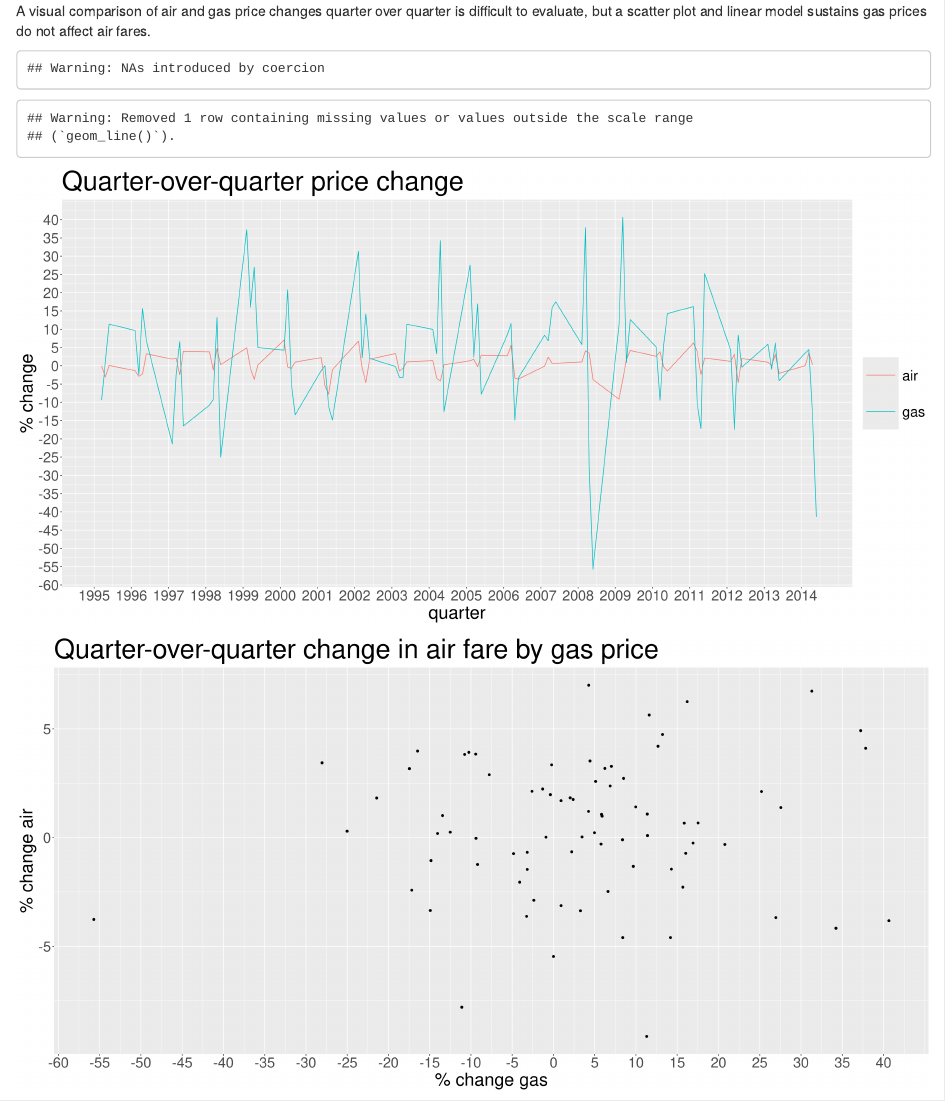
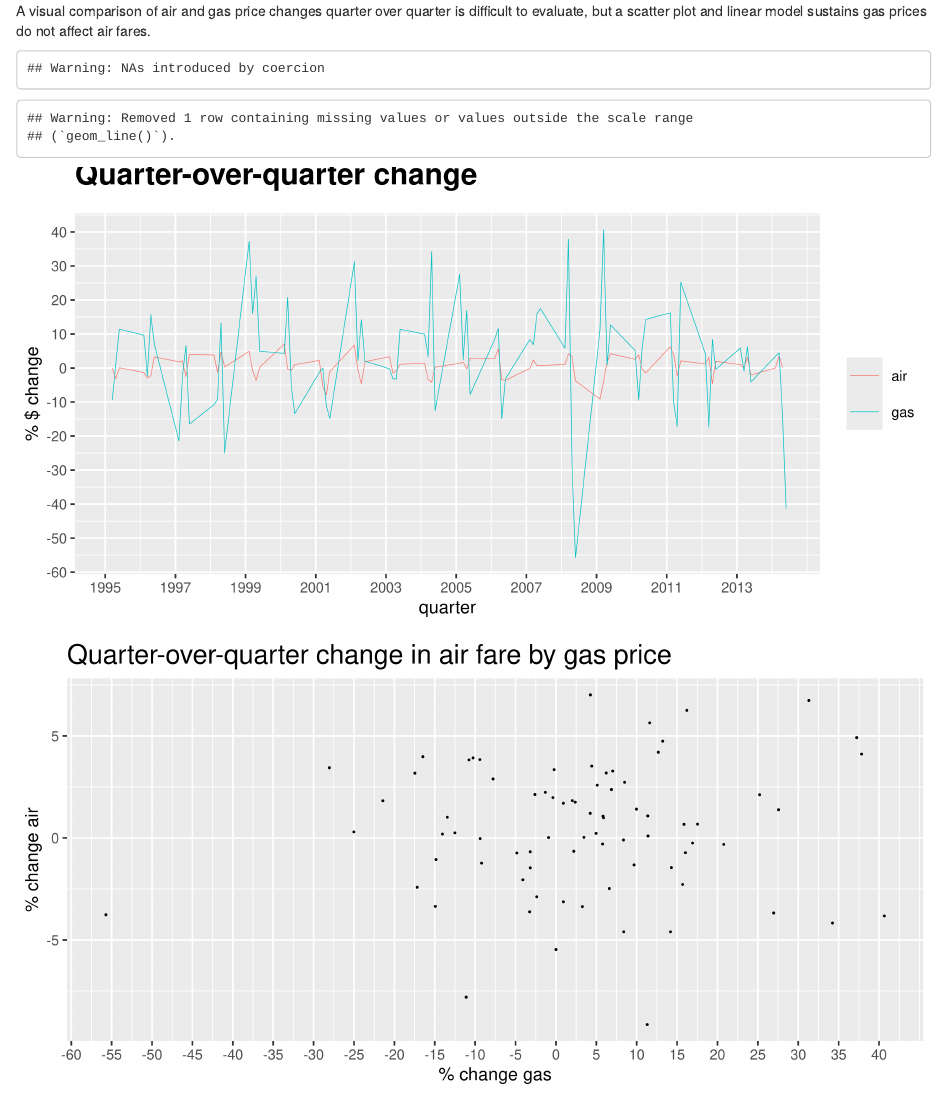
Before and after one commit to AimeeRose/aimeerose.github.io, an R Markdown document (_drafts/air-and-gas/airAndGas.Rmd): the page in a window 1100 px wide, from 1210 px down. Rendered offline with R 4.5, knitr and Pandoc, with nearby package versions; some code elsewhere in the file could not run offline.

Commit message:
Revisions to air and gas post

````diff
--- a/_drafts/air-and-gas/airAndGas.Rmd
+++ b/_drafts/air-and-gas/airAndGas.Rmd
@@ -135,11 +138,11 @@ gas <- na.omit(gas)
 ggplot(data = NULL) +
   geom_line(aes(x = air$Quarter, y = air$quarterOverQuarterPercentChange, colour = "air")) +
   geom_line(aes(x = gas$Quarter, y = gas$quarterOverQuarterPercentChange, colour = "gas")) +
-  scale_x_continuous(breaks = seq(1995, 2014, 1)) +
-  scale_y_continuous(breaks = seq(-60, 40, 5)) +
+  scale_x_continuous(breaks = seq(1995, 2014, 2)) +
+  scale_y_continuous(breaks = seq(-60, 40, 10)) +
   guides(fill=guide_legend(title=NULL)) +
-  labs(title = "Quarter-over-quarter price change", y = "% change", x = "quarter") +
-  big_title + hide_legend
+  labs(title = "Quarter-over-quarter change", y = "% $ change", x = "quarter") +
+  big_title + title + hide_legend
 ```
 
 ```{r, echo=FALSE, fig.width = 20, fig.height = 10}
````
Also changed, not shown: _drafts/air-and-gas/airAndGas.Rmd (7 more changed lines), 2 other files.
